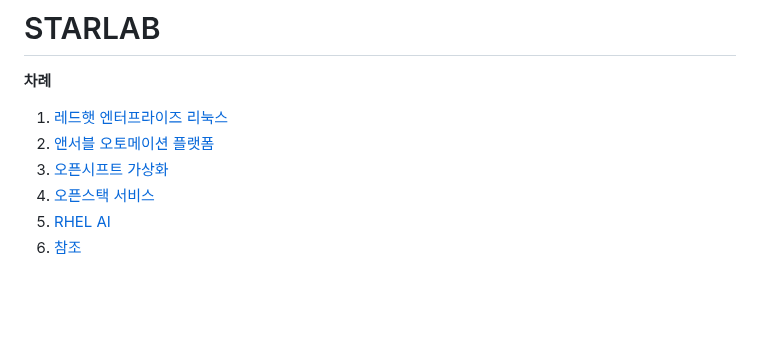
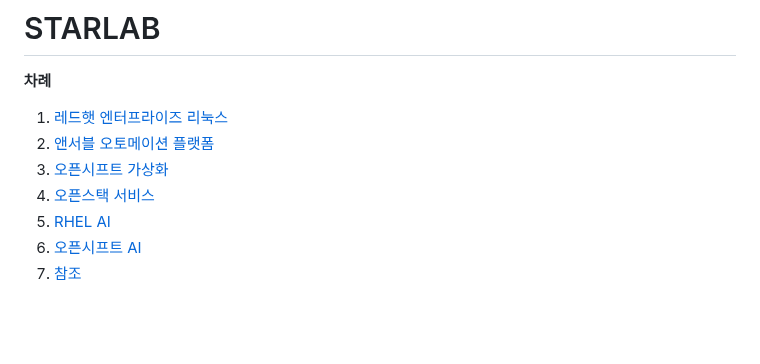
Before and after one commit to starlab3030/starlab3030.github.io, a Markdown page: README.md, the part around the change. Rendered like a GitHub page.

Commit message:
오픈시프트 AI 추가

```diff
--- a/README.md
+++ b/README.md
@@ -6,6 +6,7 @@
 3. [오픈시프트 가상화](README.md#3-오픈시프트-가상화)
 4. [오픈스택 서비스](README.md#4-오픈스택-서비스)
 5. [RHEL AI](README.md#5-rhel-ai)
+6. [오픈시프트 AI](README.md#6-오픈시프트-ai)
 99. [참조](README.md#99-참조)
 <br>
 <br>
```
